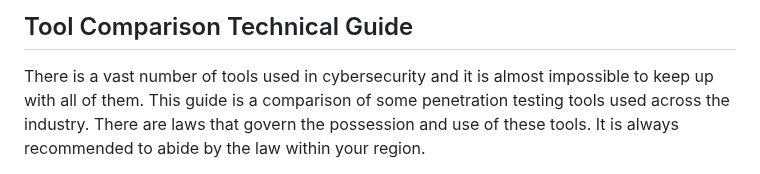
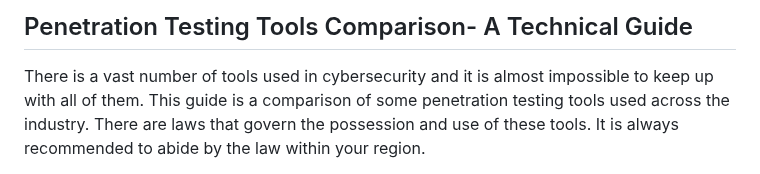
Before and after one commit to Chiomasrepo/Projects, a Markdown page: toolcomparison.md, the part around the change. Drawn GitHub-style.

Commit message:
Updated heading

```diff
--- a/toolcomparison.md
+++ b/toolcomparison.md
@@ -1,4 +1,4 @@
-## Tool Comparison Technical Guide
+## Penetration Testing Tools Comparison- A Technical Guide
 
 There is a vast number of tools used in cybersecurity and it is almost impossible to keep up with all of them.
 This guide is a comparison of some penetration testing tools used across the industry. There are laws that govern the possession and use of these tools. It is always recommended to abide by the law within your region.
```
